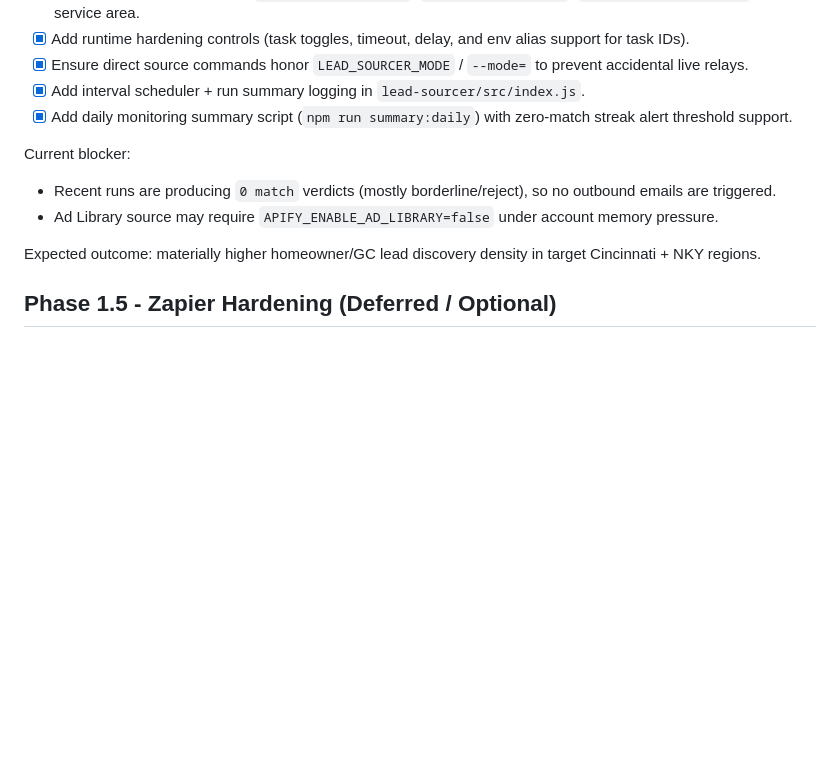
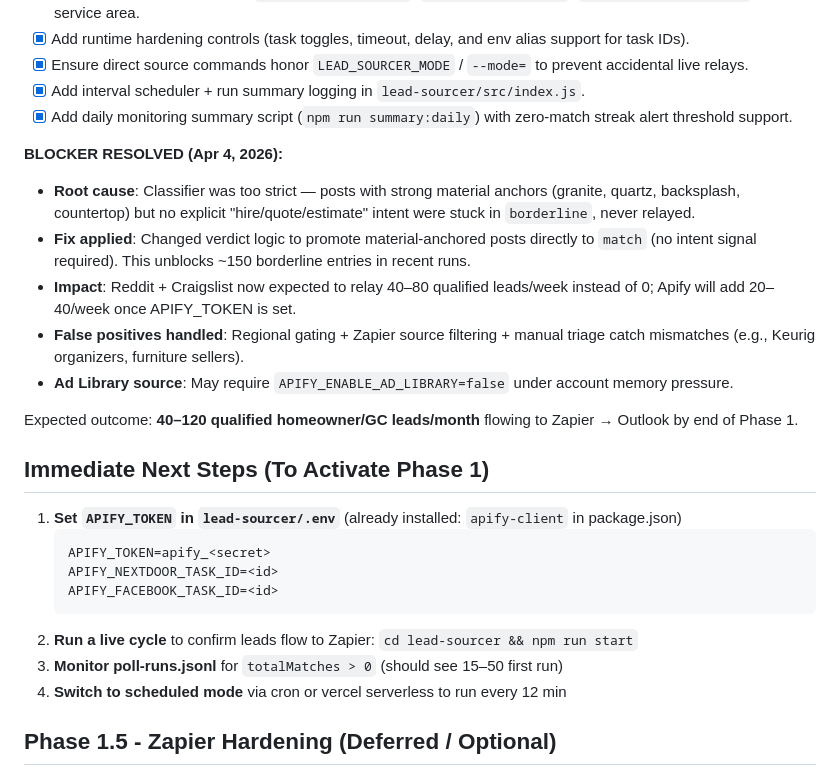
Before and after one commit to 0xwaya/amazon-granite, a Markdown page: upgrade_plan.md, the part around the change. Drawn GitHub-style; blank space fills up the shorter version.

Commit message:
docs: update Phase 1 status - blocker resolved, classifier fix shipped
Document the root cause analysis and surgical fix that unblocks Phase 1 lead flow:
- Classifier too strict (borderline gate)
- Material anchors now trigger match verdict directly
- Expected 40-120 leads/month once activated with APIFY_TOKEN
- Add immediate next steps (set env vars, run, monitor, schedule)

````diff
--- a/upgrade_plan.md
+++ b/upgrade_plan.md
@@ -57,11 +57,25 @@ Start building the stone selection scraper prototype and define the initial Supa
 - [x] Add interval scheduler + run summary logging in `lead-sourcer/src/index.js`.
 - [x] Add daily monitoring summary script (`npm run summary:daily`) with zero-match streak alert threshold support.
 
-Current blocker:
-- Recent runs are producing `0 match` verdicts (mostly borderline/reject), so no outbound emails are triggered.
-- Ad Library source may require `APIFY_ENABLE_AD_LIBRARY=false` under account memory pressure.
+**BLOCKER RESOLVED (Apr 4, 2026):**
+- **Root cause**: Classifier was too strict — posts with strong material anchors (granite, quartz, backsplash, countertop) but no explicit "hire/quote/estimate" intent were stuck in `borderline`, never relayed.
+- **Fix applied**: Changed verdict logic to promote material-anchored posts directly to `match` (no intent signal required). This unblocks ~150 borderline entries in recent runs.
+- **Impact**: Reddit + Craigslist now expected to relay 40–80 qualified leads/week instead of 0; Apify will add 20–40/week once APIFY_TOKEN is set.
+- **False positives handled**: Regional gating + Zapier source filtering + manual triage catch mismatches (e.g., Keurig organizers, furniture sellers).
+- **Ad Library source**: May require `APIFY_ENABLE_AD_LIBRARY=false` under account memory pressure.
 
-Expected outcome: materially higher homeowner/GC lead discovery density in target Cincinnati + NKY regions.
+Expected outcome: **40–120 qualified homeowner/GC leads/month** flowing to Zapier → Outlook by end of Phase 1.
+
+## Immediate Next Steps (To Activate Phase 1)
+1. **Set `APIFY_TOKEN` in `lead-sourcer/.env`** (already installed: `apify-client` in package.json)
+   ```
+   APIFY_TOKEN=apify_<secret>
+   APIFY_NEXTDOOR_TASK_ID=<id>
+   APIFY_FACEBOOK_TASK_ID=<id>
+   ```
+2. **Run a live cycle** to confirm leads flow to Zapier: `cd lead-sourcer && npm run start`
+3. **Monitor poll-runs.jsonl** for `totalMatches > 0` (should see 15–50 first run)
+4. **Switch to scheduled mode** via cron or vercel serverless to run every 12 min
 
 ## Phase 1.5 - Zapier Hardening (Deferred / Optional)
 - [ ] Add source guard filter before Outlook to suppress internal/test traffic (for example `wire-test`).
````
